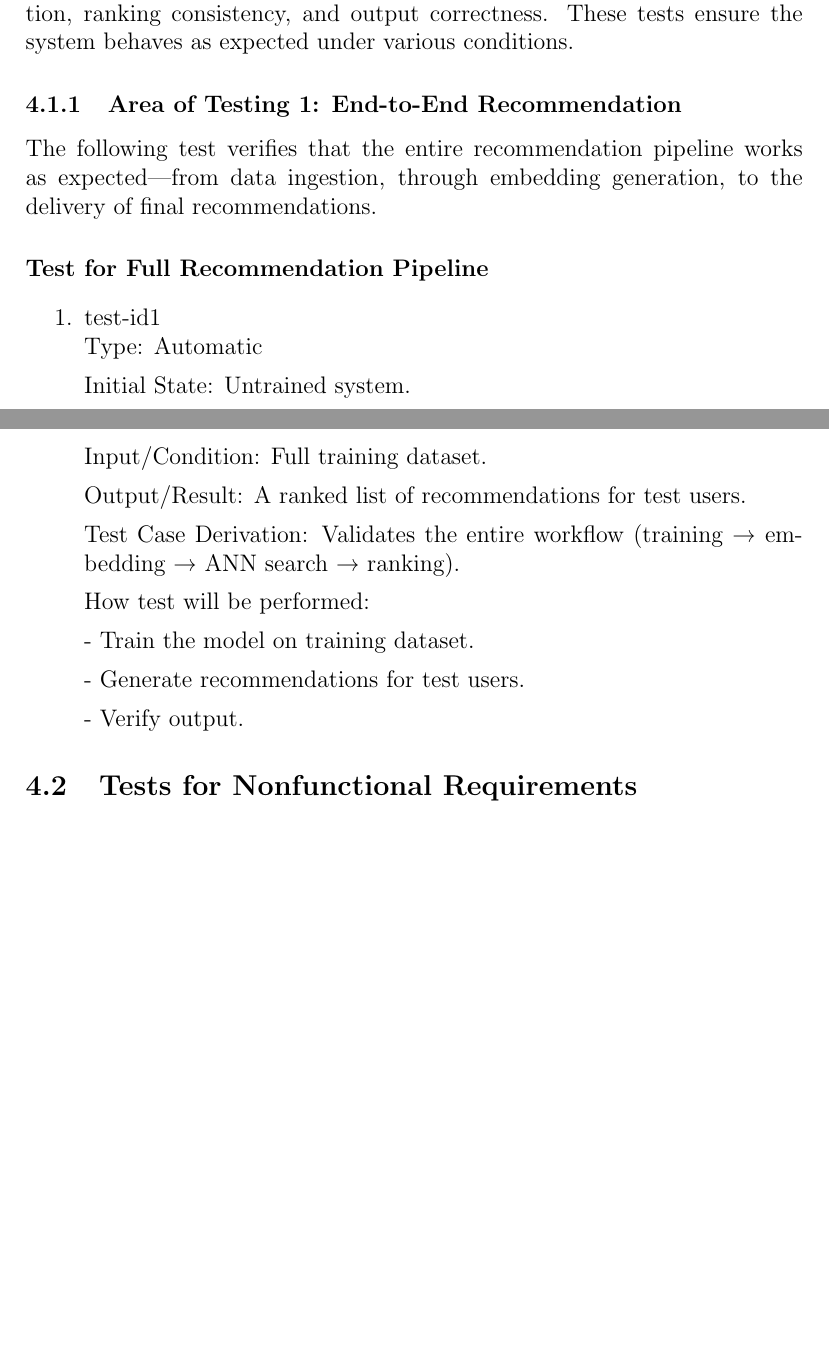
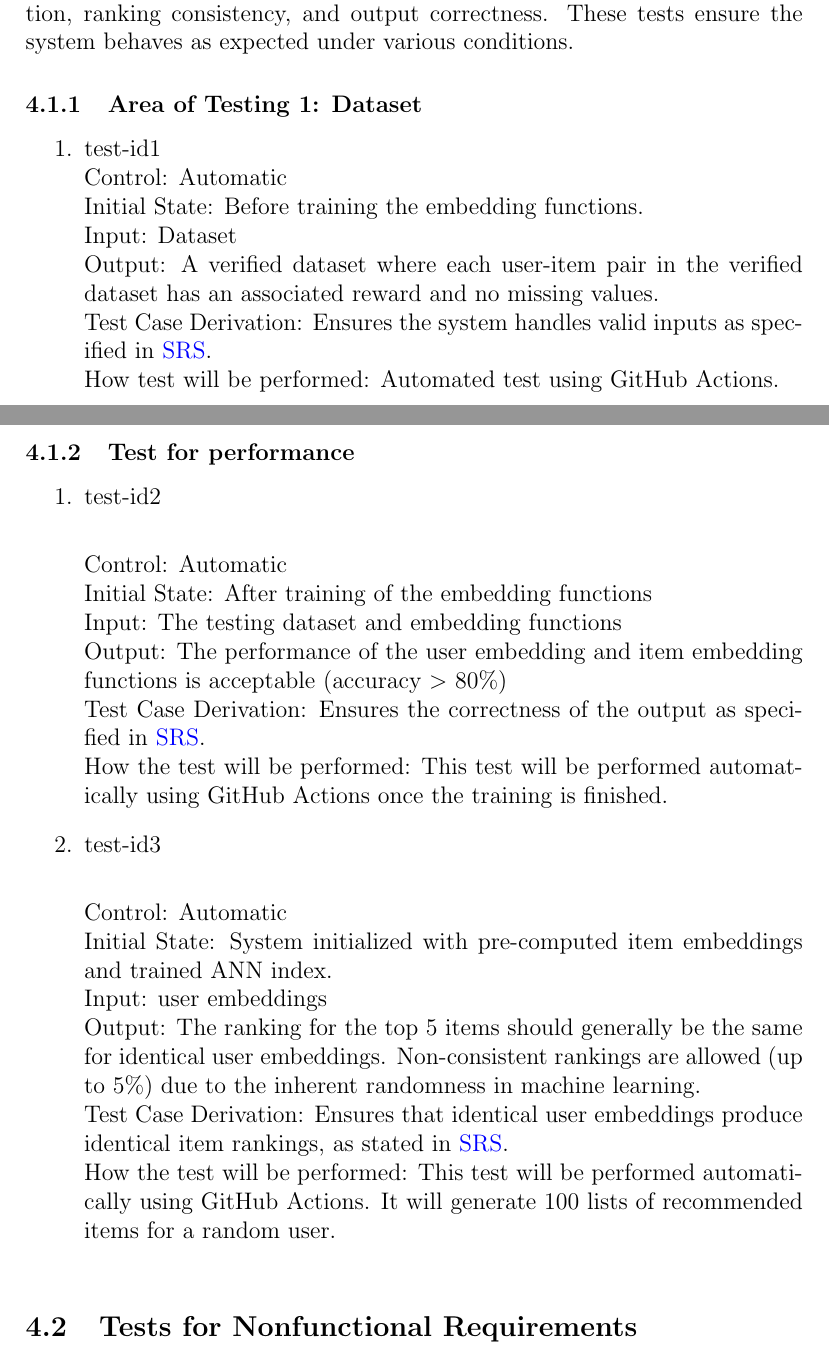
Before and after one commit to V-AS/Two-tower-recommender-system, a LaTeX document (docs/VnVPlan/VnVPlan.tex): two parts of pages 9 and 10 of 16 before the commit and two parts of pages 9 and 10 of 17 after it, joined at a grey line, cut so that both start at the same text, the shorter picture padded with empty space. Compiled offline with pdfLaTeX.

Commit message:
minor update

```diff
--- a/docs/VnVPlan/VnVPlan.tex
+++ b/docs/VnVPlan/VnVPlan.tex
@@ -174,68 +176,68 @@ This section covers the system tests that will be applied to both the functional
 
 The functional requirements are tested in the following areas: input validation, ranking consistency, and output correctness. These tests ensure the system behaves as expected under various conditions.
 
-\subsubsection{Area of Testing 1: End-to-End Recommendation}
+\subsubsection{Area of Testing 1: Dataset}
 
-The following test verifies that the entire recommendation pipeline works as expected—from data ingestion, through embedding generation, to the delivery of final recommendations.
+% The following test verifies that the entire recommendation pipeline works as expected—from data ingestion, through embedding generation, to the delivery of final recommendations.
 
-\paragraph{Test for Full Recommendation Pipeline}
+% \paragraph{Test for Full Recommendation Pipeline}
+
+% \begin{enumerate}
+%   \item{test-id1\\}
+%   Type: Automatic
+
+%   Initial State: Untrained system.
+
+%   Input/Condition: Full training dataset.
+
+%   Output/Result: A ranked list of recommendations for test users.
+
+%   Test Case Derivation: Validates the entire workflow (training → embedding → ANN search → ranking).
+
+%   How test will be performed:
+
+%   - Train the model on training dataset.
+
+%   - Generate recommendations for test users.
+
+%   - Verify output.
+% \end{enumerate}
 
 \begin{enumerate}
+
   \item{test-id1\\}
-  Type: Automatic
+  Control: Automatic\\
+  Initial State: Before training the embedding functions.\\
+  Input: Dataset\\
+  Output: A verified dataset where each user-item pair in the verified dataset has an associated reward and no missing values.\\
+  Test Case Derivation: Ensures the system handles valid inputs as specified in \href{https://github.com/V-AS/Two-tower-recommender-system/blob/main/docs/SRS/SRS.pdf}{SRS}. \\
+  How test will be performed: Automated test using GitHub Actions.
 
-  Initial State: Untrained system.
-
-  Input/Condition: Full training dataset.
-
-  Output/Result: A ranked list of recommendations for test users.
-
-  Test Case Derivation: Validates the entire workflow (training → embedding → ANN search → ranking).
-
-  How test will be performed:
-
-  - Train the model on training dataset.
-
-  - Generate recommendations for test users.
-
-  - Verify output.
 \end{enumerate}
 
-% \begin{enumerate}
 
-%   \item{test-id1\\}
-%   Control: Automatic\\
-%   Initial State: Before training the embedding functions.\\
-%   Input: Dataset\\
-%   Output: A verified dataset where each user-item pair in the verified dataset has an associated reward and no missing values.\\
-%   Test Case Derivation: Ensures the system handles valid inputs as specified in \href{https://github.com/V-AS/Two-tower-recommender-system/blob/main/docs/SRS/SRS.pdf}{SRS}. \\
-%   How test will be performed: Automated test using Pytest.
+\subsubsection{Test for performance}
 
-% \end{enumerate}
+\begin{enumerate}
+  \item{test-id2\\}
 
+  Control: Automatic\\
+  Initial State: After training of the embedding functions\\
+  Input: The testing dataset and embedding functions\\
+  Output: The performance of the user embedding and item embedding functions is acceptable (accuracy $>$ 80\%)\\
+  Test Case Derivation: Ensures the correctness of the output as specified in \href{https://github.com/V-AS/Two-tower-recommender-system/blob/main/docs/SRS/SRS.pdf}{SRS}.\\
+  How the test will be performed: This test will be performed automatically using GitHub Actions once the training is finished.
 
-% \paragraph{Test for performance}
+\item{test-id3\\}
 
-% \begin{enumerate}
-%   \item{test-id2\\}
+Control: Automatic\\
+Initial State: System initialized with pre-computed item embeddings and trained ANN index.\\
+Input:  user embeddings\\
+Output: The ranking for the top 5 items should generally be the same for identical user embeddings. Non-consistent rankings are allowed (up to 5\%) due to the inherent randomness in machine learning.\\
+Test Case Derivation: Ensures that identical user embeddings produce identical item rankings, as stated in \href{https://github.com/V-AS/Two-tower-recommender-system/blob/main/docs/SRS/SRS.pdf}{SRS}.\\
+How the test will be performed: This test will be performed automatically using GitHub Actions. It will generate 100 lists of recommended items for a random user.\\
 
-%   Control: Automatic\\
-%   Initial State: After training of the embedding functions\\
-%   Input: The testing dataset and embedding functions\\
-%   Output: The performance of the user embedding and item embedding functions is acceptable (accuracy $>$ 80\%)\\
-%   Test Case Derivation: Ensures the correctness of the output as specified in \href{https://github.com/V-AS/Two-tower-recommender-system/blob/main/docs/SRS/SRS.pdf}{SRS}.\\
-%   How the test will be performed: This test will be performed automatically using GitHub Actions once the training is finished.
-
-% \item{test-id3\\}
-
-% Control: Automatic\\
-% Initial State: System initialized with pre-computed item embeddings and trained ANN index.\\
-% Input:  user embeddings\\
-% Output: The ranking for the top 5 items should generally be the same for identical user embeddings. Non-consistent rankings are allowed (up to 5\%) due to the inherent randomness in machine learning.\\
-% Test Case Derivation: Ensures that identical user embeddings produce identical item rankings, as stated in \href{https://github.com/V-AS/Two-tower-recommender-system/blob/main/docs/SRS/SRS.pdf}{SRS}.\\
-% How the test will be performed: This test will be performed automatically using GitHub Actions. It will generate 100 lists of recommended items for a random user.\\
-
-% \end{enumerate}
+\end{enumerate}
 
 
 \subsection{Tests for Nonfunctional Requirements}
```
Also changed, not shown: docs/VnVPlan/VnVPlan.pdf, docs/VnVPlan/VnVPlan.tex (15 more changed lines).
